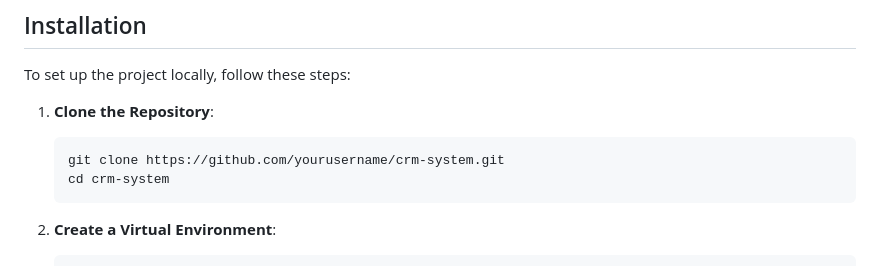
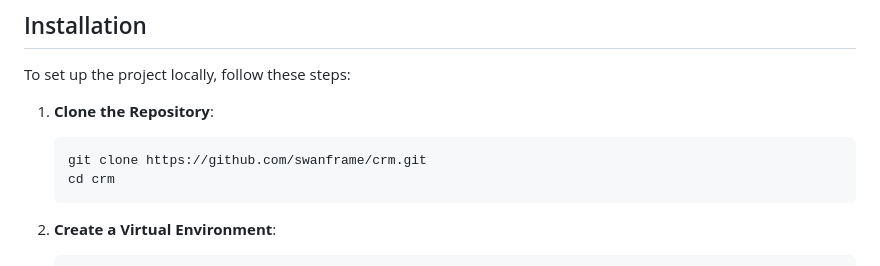
Before and after one commit to swanframe/crm, a Markdown page: README.md, the part around the change. GitHub-like rendering.

````diff
--- a/README.md
+++ b/README.md
@@ -72,8 +72,8 @@ To set up the project locally, follow these steps:
 
 1. **Clone the Repository**:
    ```bash
-   git clone https://github.com/yourusername/crm-system.git
-   cd crm-system
+   git clone https://github.com/swanframe/crm.git
+   cd crm
    ```
 
 2. **Create a Virtual Environment**:
````
